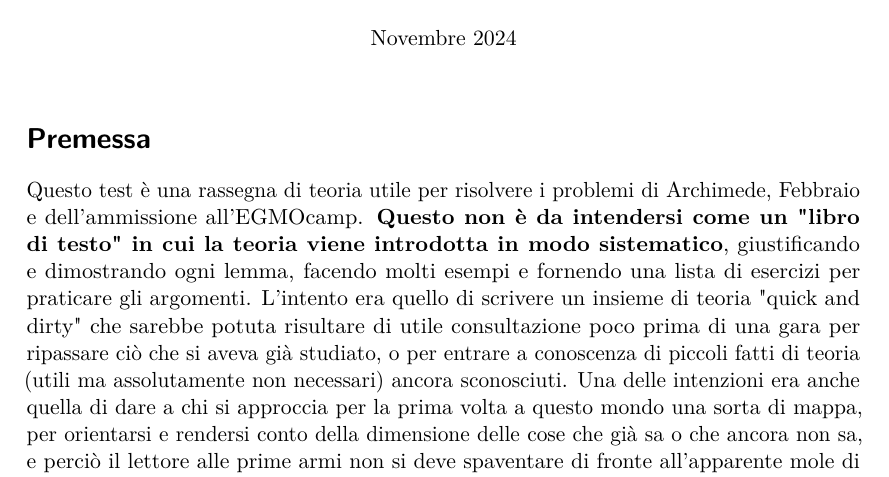
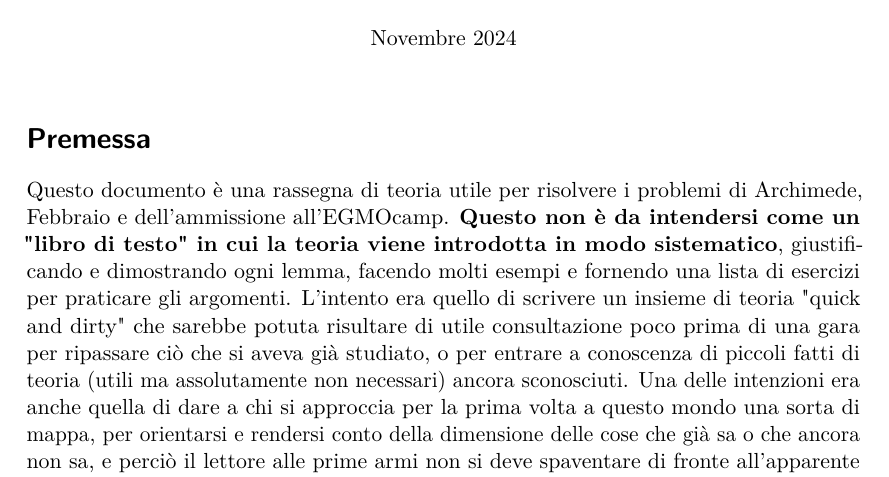
Before and after one commit to BiorgioSecondi/mate-base, a LaTeX document (TeoriaBase.tex): part of page 1 of 35, cut so that both start at the same text. Compiled offline with pdfLaTeX; a LaTeX package or settings file that is missing is left out.

Commit message:
fix al test mergeato per sbaglio

```diff
--- a/TeoriaBase.tex
+++ b/TeoriaBase.tex
@@ -25,7 +25,7 @@
 
 	\maketitle
 	\section*{Premessa}
-	Questo test è una rassegna di teoria utile per risolvere i problemi di Archimede, Febbraio e dell'ammissione all'EGMOcamp. \textbf{Questo non è da intendersi come un "libro di testo" in cui la teoria viene introdotta in modo sistematico}, giustificando e dimostrando ogni lemma, facendo molti esempi e fornendo una lista di esercizi per praticare gli argomenti. L'intento era quello di scrivere un insieme di teoria "quick and dirty" che sarebbe potuta risultare di utile consultazione poco prima di una gara per ripassare ciò che si aveva già studiato, o per entrare a conoscenza di piccoli fatti di teoria (utili ma assolutamente non necessari) ancora sconosciuti. Una delle intenzioni era anche quella di dare a chi si approccia per la prima volta a questo mondo una sorta di mappa, per orientarsi e rendersi conto della dimensione delle cose che già sa o che ancora non sa, e perciò il lettore alle prime armi non si deve spaventare di fronte all'apparente mole di teoria, o alle formule lunghe e complicate. Inoltre, come è già stato detto in altre sedi, \textbf{la matematica olimpica si basa sul sapersi arrangiare in situazioni sconosciute}; che senso avrebbe ciò se si potesse studiare la teoria che sta dietro ad ogni possibile problema e spegnere completamente il cervello? \\
+	Questo documento è una rassegna di teoria utile per risolvere i problemi di Archimede, Febbraio e dell'ammissione all'EGMOcamp. \textbf{Questo non è da intendersi come un "libro di testo" in cui la teoria viene introdotta in modo sistematico}, giustificando e dimostrando ogni lemma, facendo molti esempi e fornendo una lista di esercizi per praticare gli argomenti. L'intento era quello di scrivere un insieme di teoria "quick and dirty" che sarebbe potuta risultare di utile consultazione poco prima di una gara per ripassare ciò che si aveva già studiato, o per entrare a conoscenza di piccoli fatti di teoria (utili ma assolutamente non necessari) ancora sconosciuti. Una delle intenzioni era anche quella di dare a chi si approccia per la prima volta a questo mondo una sorta di mappa, per orientarsi e rendersi conto della dimensione delle cose che già sa o che ancora non sa, e perciò il lettore alle prime armi non si deve spaventare di fronte all'apparente mole di teoria, o alle formule lunghe e complicate. Inoltre, come è già stato detto in altre sedi, \textbf{la matematica olimpica si basa sul sapersi arrangiare in situazioni sconosciute}; che senso avrebbe ciò se si potesse studiare la teoria che sta dietro ad ogni possibile problema e spegnere completamente il cervello? \\
 	Sapere la teoria è sempre secondario al saper ragionare, e per quanto \textbf{la teoria esposta qui} si possa considerare "di base" \textbf{non va intesa come "la teoria che è indispensabile sapere per poter fare le olimpiadi della matematica"}. Una cosa del genere non esiste e speriamo continui a non esistere ancora a lungo. Questa è unicamente della teoria che può risultare utile, facilmente sostituibile con una sufficiente dose di astuzia e buona volontà. Questa teoria è da considerarsi invece "di base" nel senso che è quella teoria che uno studente veterano, ormai abituato a risolvere problemi di stile olimpico, dovrebbe conoscere (o almeno saper dimostrare essere vera) a grandi linee; non necessariamente perché l'ha studiata sistematicamente nel passato, anzi, di solito è perché ha risolto \textbf{problemi che richiedevano di dedurre alcune di queste cose da zero}. Incoraggiamo quindi chiunque si sentisse in vena di esercizio, a dimostrare i lemmi e teoremi qui presentati. \\
 	\\
 	\\
```
